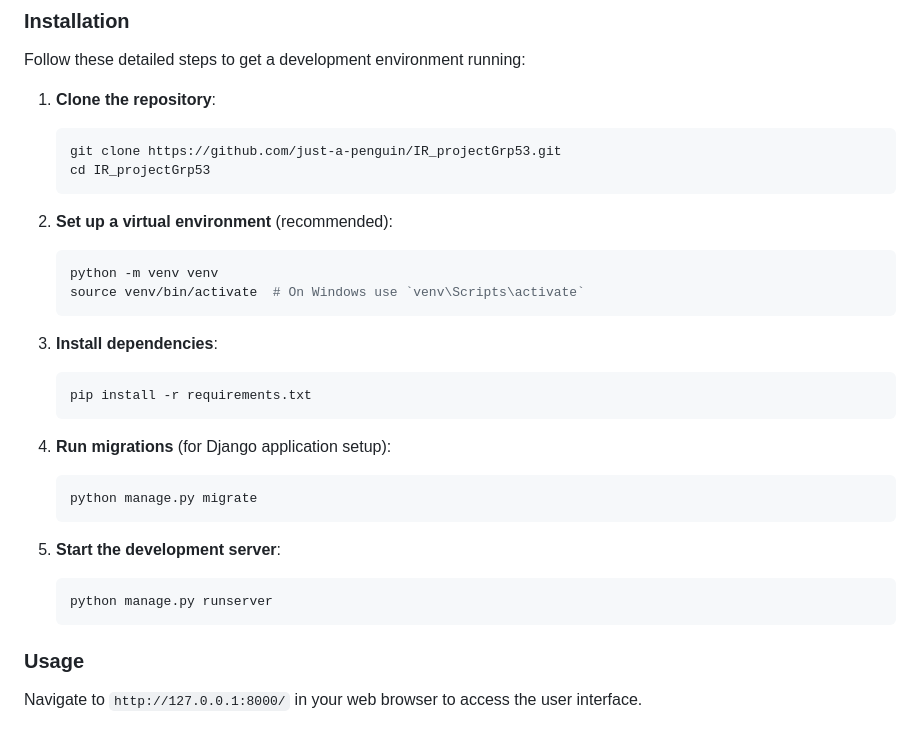
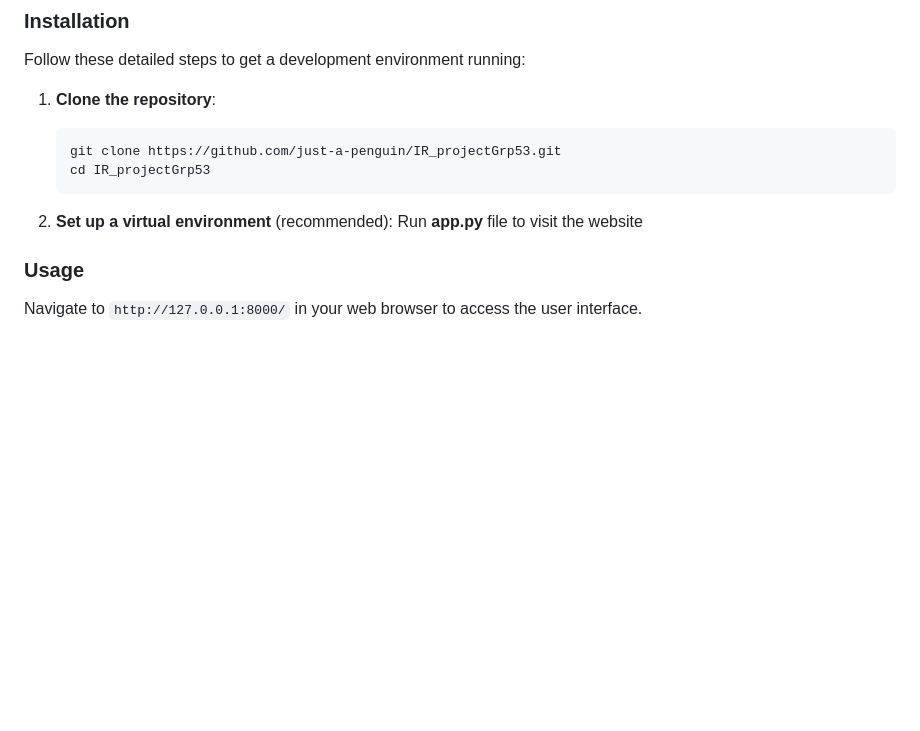
Before and after one commit to just-a-penguin/Medical-RAG-based-Chatbot, a Markdown page: README.md, the part around the change. GitHub-like rendering; blank space fills up the shorter version.

````diff
--- a/README.md
+++ b/README.md
@@ -35,25 +35,8 @@ Follow these detailed steps to get a development environment running:
    ```
 
 2. **Set up a virtual environment** (recommended):
-   ```bash
-   python -m venv venv
-   source venv/bin/activate  # On Windows use `venv\Scripts\activate`
-   ```
+   Run **app.py** file to visit the website
 
-3. **Install dependencies**:
-   ```bash
-   pip install -r requirements.txt
-   ```
-
-4. **Run migrations** (for Django application setup):
-   ```bash
-   python manage.py migrate
-   ```
-
-5. **Start the development server**:
-   ```bash
-   python manage.py runserver
-   ```
 
 ### Usage
 
````
